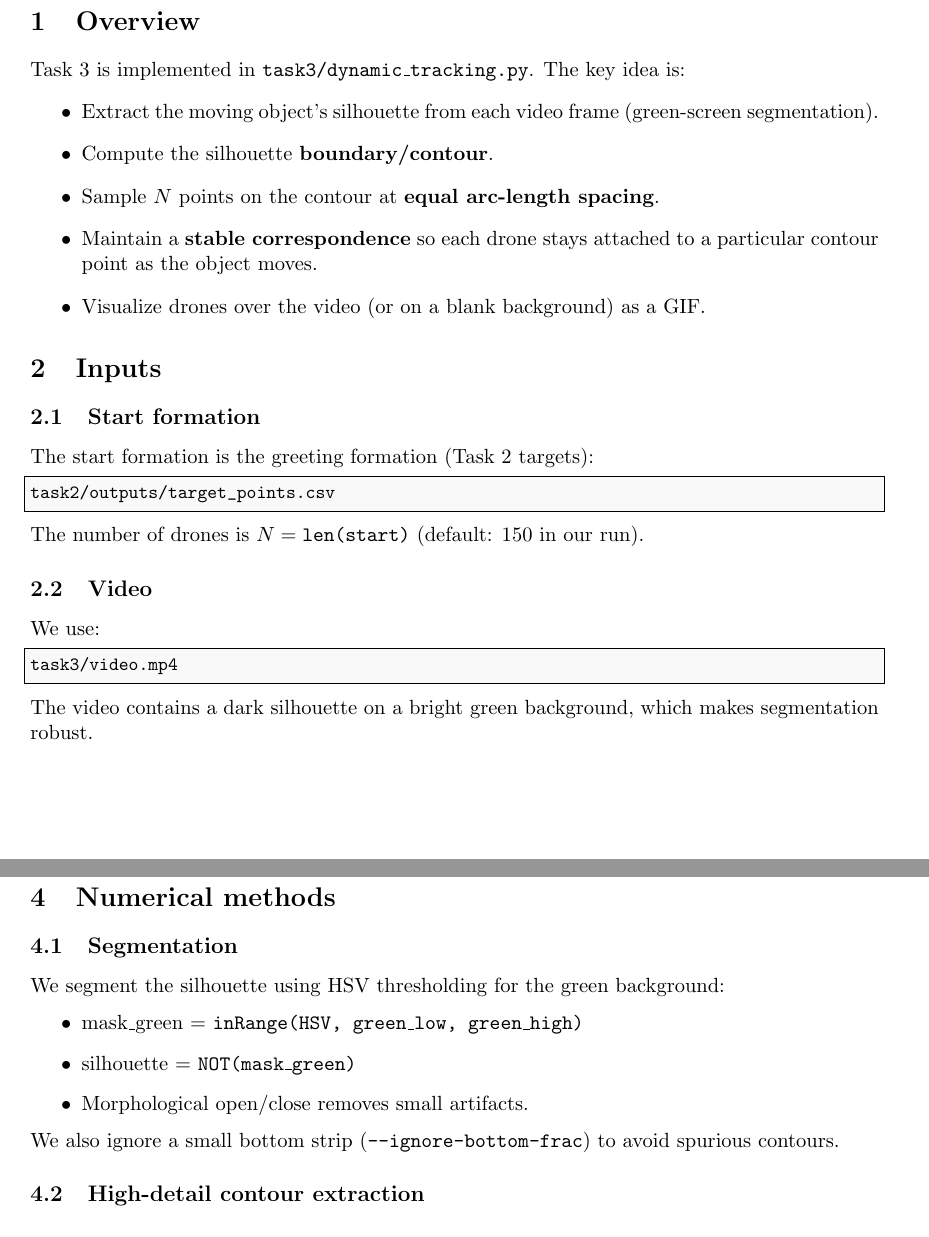
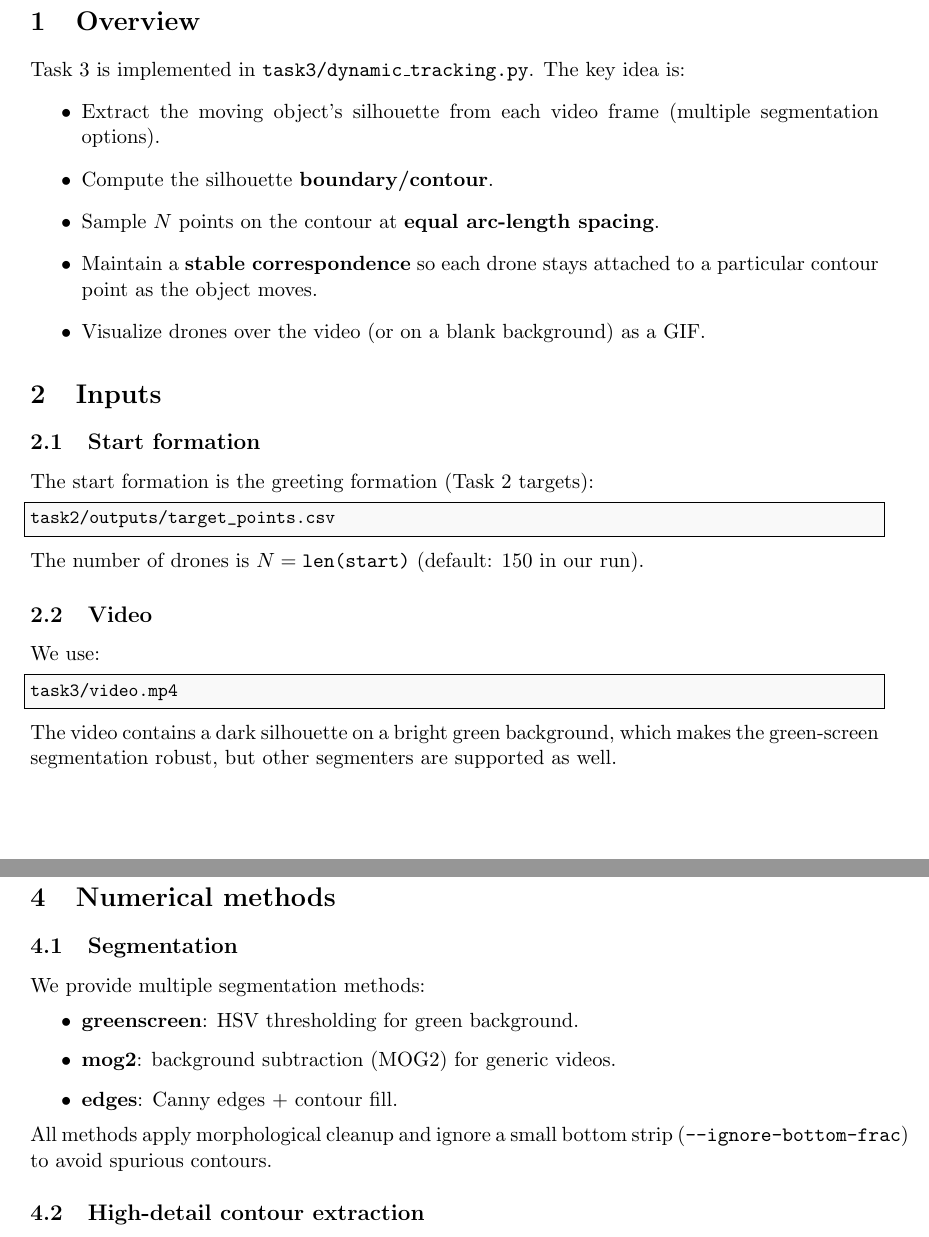
Before and after one commit to andriagv/NumericalProgramingFinalProject, a LaTeX document (task3/report/main.tex): two parts of pages 1 and 2 of 4, joined at a grey line, cut so that both start at the same text. Compiled offline with pdfLaTeX.

Commit message:
upd Report/README

```diff
--- a/task3/report/main.tex
+++ b/task3/report/main.tex
@@ -36,7 +36,7 @@
 \section{Overview}
 Task 3 is implemented in \texttt{task3/dynamic\_tracking.py}. The key idea is:
 \begin{itemize}
-  \item Extract the moving object's silhouette from each video frame (green-screen segmentation).
+  \item Extract the moving object's silhouette from each video frame (multiple segmentation options).
   \item Compute the silhouette \textbf{boundary/contour}.
   \item Sample $N$ points on the contour at \textbf{equal arc-length spacing}.
   \item Maintain a \textbf{stable correspondence} so each drone stays attached to a particular contour point as the object moves.
@@ -56,7 +56,7 @@ We use:
 \begin{lstlisting}
 task3/video.mp4
 \end{lstlisting}
-The video contains a dark silhouette on a bright green background, which makes segmentation robust.
+The video contains a dark silhouette on a bright green background, which makes the green-screen segmentation robust, but other segmenters are supported as well.
 
 \section{Mathematical model}
 \subsection{State}
@@ -84,13 +84,13 @@ also checking the reversed order (to handle orientation flips).
 
 \section{Numerical methods}
 \subsection{Segmentation}
-We segment the silhouette using HSV thresholding for the green background:
+We provide multiple segmentation methods:
 \begin{itemize}
-  \item mask\_green = \texttt{inRange(HSV, green\_low, green\_high)}
-  \item silhouette = \texttt{NOT(mask\_green)}
-  \item Morphological open/close removes small artifacts.
+  \item \textbf{greenscreen}: HSV thresholding for green background.
+  \item \textbf{mog2}: background subtraction (MOG2) for generic videos.
+  \item \textbf{edges}: Canny edges + contour fill.
 \end{itemize}
-We also ignore a small bottom strip (\texttt{--ignore-bottom-frac}) to avoid spurious contours.
+All methods apply morphological cleanup and ignore a small bottom strip (\texttt{--ignore-bottom-frac}) to avoid spurious contours.
 
 \subsection{High-detail contour extraction}
 To increase boundary precision, we extract contours on an upscaled mask:
```
Also changed, not shown: README.md, task1/report/main.pdf, task2/report/main.pdf, task3/report/main.pdf, task3/report/main.tex (11 more changed lines), 1 other file.
